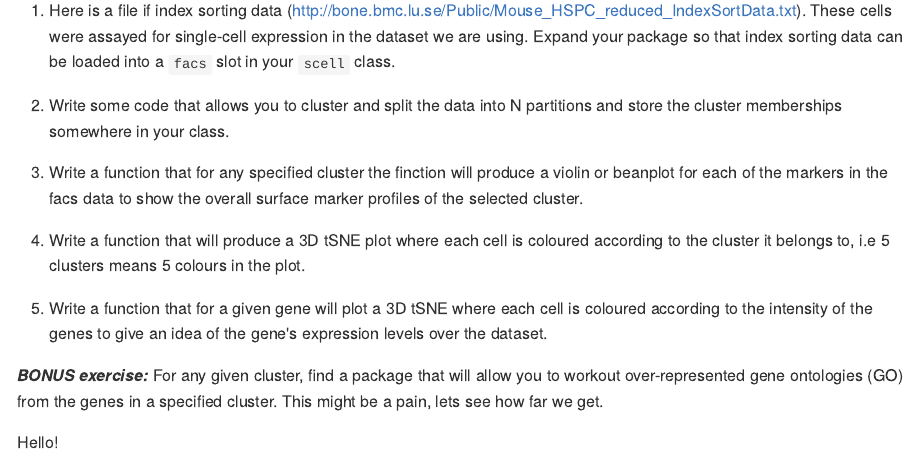
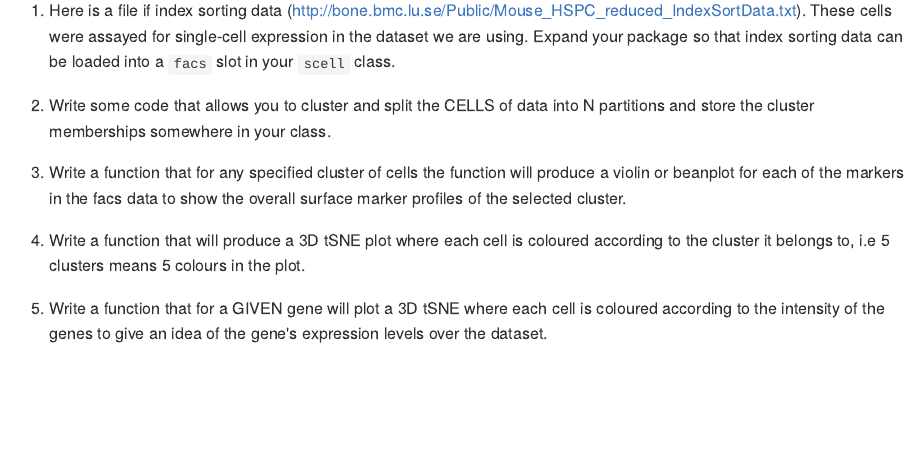
Before and after one commit to StemTBioinf/RprogrammingII, an R Markdown document (index.Rmd): the page in a window 1100 px wide, from 10320 px down. The pictures show the output file index.md that the author committed with the source, drawn offline in the style of GitHub.

Commit message:
Corrections

```diff
--- a/index.Rmd
+++ b/index.Rmd
@@ -386,16 +386,10 @@ Now that you know how to make a package and push it to GitHub we can now go full
 
 1. Here is a file if index sorting data (http://bone.bmc.lu.se/Public/Mouse_HSPC_reduced_IndexSortData.txt). These cells were assayed for single-cell expression in the dataset we are using. Expand your package so that index sorting data can be loaded into a `facs` slot in your `scell` class.
 
-2. Write some code that allows you to cluster and split the data into N partitions and store the cluster memberships somewhere in your class.
+2. Write some code that allows you to cluster and split the CELLS of data into N partitions and store the cluster memberships somewhere in your class.
 
-3. Write a function that for any specified cluster the finction will produce a violin or beanplot for each of the markers in the facs data to show the overall surface marker profiles of the selected cluster.
+3. Write a function that for any specified cluster of cells the function will produce a violin or beanplot for each of the markers in the facs data to show the overall surface marker profiles of the selected cluster.
 
 4. Write a function that will produce a 3D tSNE plot where each cell is coloured according to the cluster it belongs to, i.e 5 clusters means 5 colours in the plot.
 
-5. Write a function that for a given gene will plot a 3D tSNE where each cell is coloured according to the intensity of the genes to give an idea of the gene's expression levels over the dataset.
-
-***BONUS exercise:***
-For any given cluster, find a package that will allow you to workout over-represented gene ontologies (GO) from the genes in a specified cluster. This might be a pain, lets see how far we get.
-
-
-Hello!
+5. Write a function that for a GIVEN gene will plot a 3D tSNE where each cell is coloured according to the intensity of the genes to give an idea of the gene's expression levels over the dataset.
```
Also changed, not shown: index.md.
